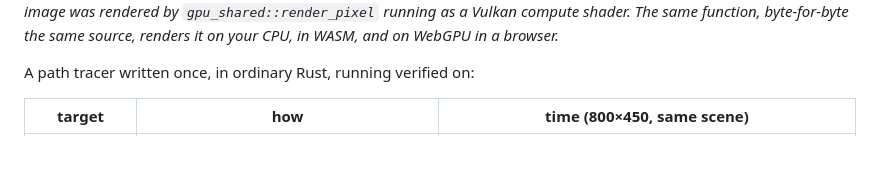
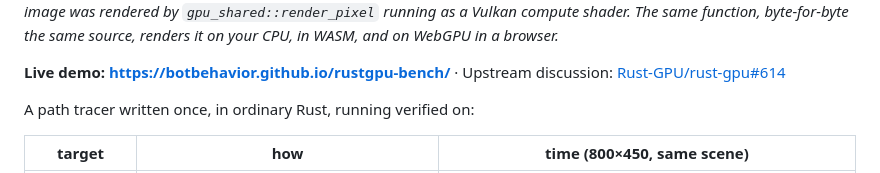
Before and after one commit to botBehavior/rustgpu-bench, a Markdown page: README.md, the part around the change. Drawn GitHub-style; blank space fills up the shorter version.

Commit message:
Ship it: live demo link, E1-E3 complete (repo public, Pages live, upstream discussion #614)
Co-Authored-By: Ferra <Ferra@Fable5>

```diff
--- a/README.md
+++ b/README.md
@@ -4,6 +4,9 @@
 *This image was rendered by `gpu_shared::render_pixel` running as a Vulkan compute shader.
 The same function, byte-for-byte the same source, renders it on your CPU, in WASM, and on
 WebGPU in a browser.*
+
+**Live demo: https://botbehavior.github.io/rustgpu-bench/** · Upstream discussion:
+[Rust-GPU/rust-gpu#614](https://github.com/Rust-GPU/rust-gpu/discussions/614)
 
 A path tracer written once, in ordinary Rust, running verified on:
 
```
Also changed, not shown: PLAN.md (+4 -5 lines).
